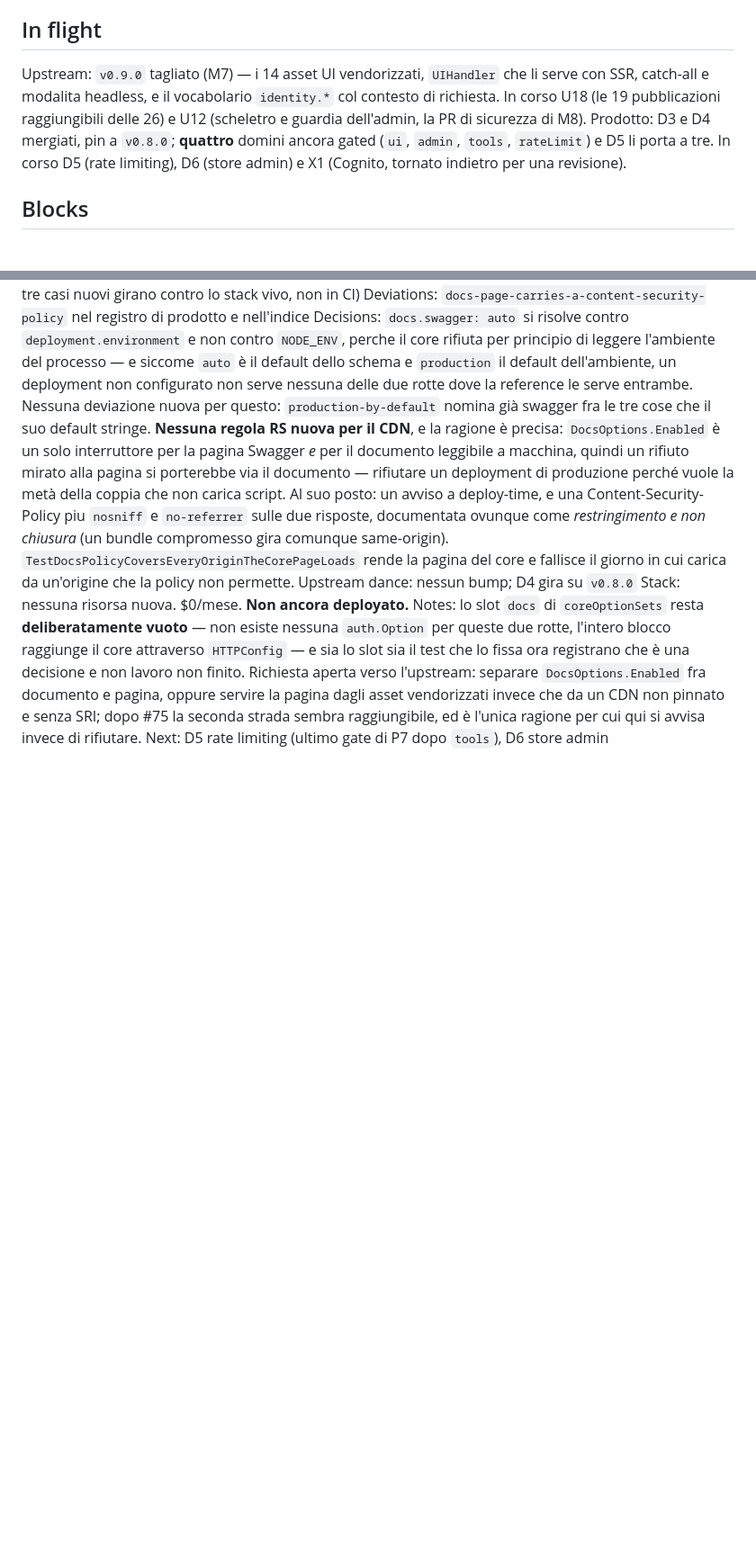
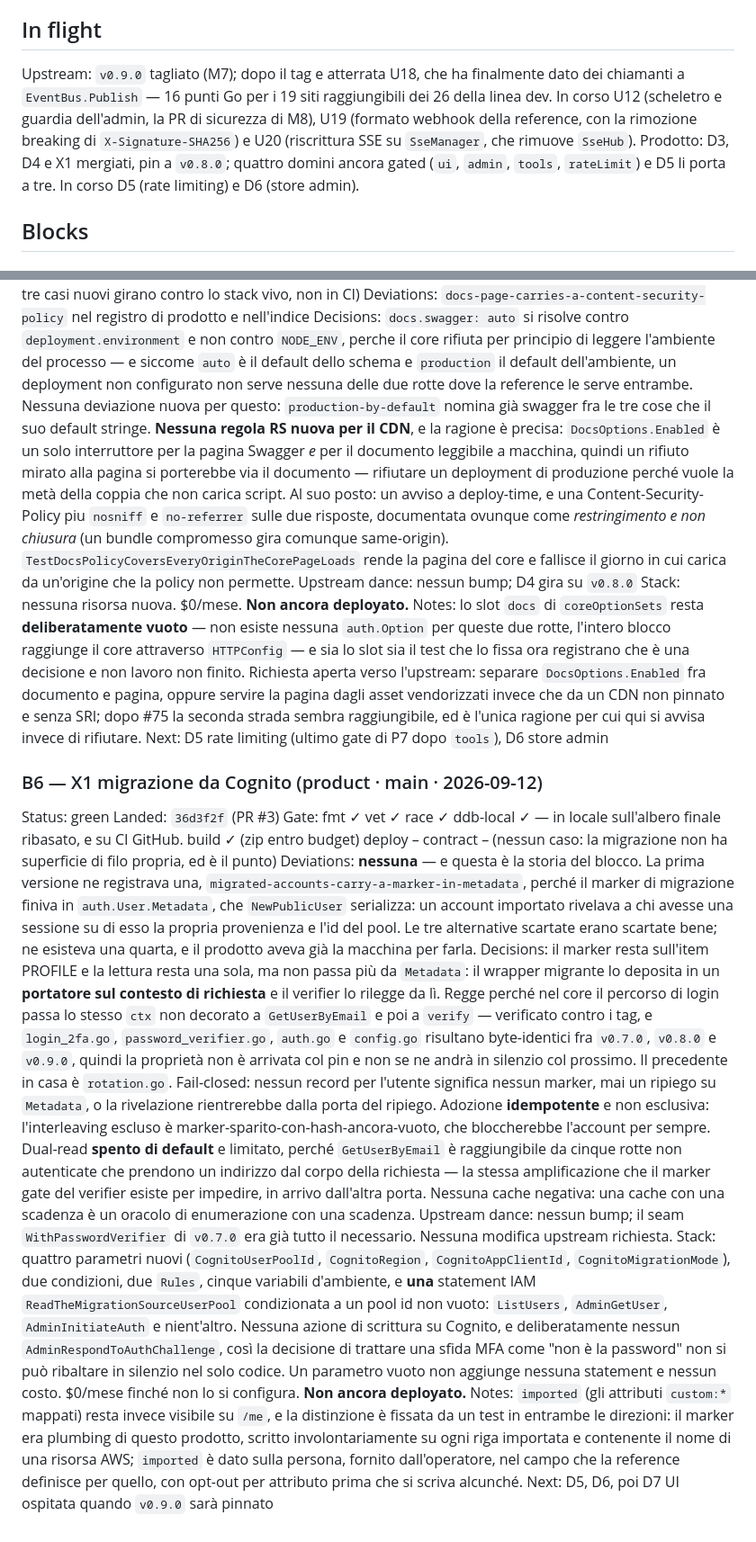
Before and after one commit to nik2208/awesome-lambda-auth, a Markdown page: docs/PROGRESS.md, 2 parts joined by grey strips. Shown at 90% size. Rendered like a GitHub page; blank space fills up the shorter version.

Commit message:
docs(progress): record X1
Co-Authored-By: Claude Opus 5 <noreply@anthropic.com>

```diff
--- a/docs/PROGRESS.md
+++ b/docs/PROGRESS.md
@@ -33,7 +33,7 @@ The single ledger for the 2026-09 build-out of `awesome-go-auth` (upstream, U) a
 
 ## In flight
 
-Upstream: `v0.9.0` tagliato (M7) — i 14 asset UI vendorizzati, `UIHandler` che li serve con SSR, catch-all e modalita headless, e il vocabolario `identity.*` col contesto di richiesta. In corso U18 (le 19 pubblicazioni raggiungibili delle 26) e U12 (scheletro e guardia dell'admin, la PR di sicurezza di M8). Prodotto: D3 e D4 mergiati, pin a `v0.8.0`; **quattro** domini ancora gated (`ui`, `admin`, `tools`, `rateLimit`) e D5 li porta a tre. In corso D5 (rate limiting), D6 (store admin) e X1 (Cognito, tornato indietro per una revisione).
+Upstream: `v0.9.0` tagliato (M7); dopo il tag e atterrata U18, che ha finalmente dato dei chiamanti a `EventBus.Publish` — 16 punti Go per i 19 siti raggiungibili dei 26 della linea dev. In corso U12 (scheletro e guardia dell'admin, la PR di sicurezza di M8), U19 (formato webhook della reference, con la rimozione breaking di `X-Signature-SHA256`) e U20 (riscrittura SSE su `SseManager`, che rimuove `SseHub`). Prodotto: D3, D4 e X1 mergiati, pin a `v0.8.0`; quattro domini ancora gated (`ui`, `admin`, `tools`, `rateLimit`) e D5 li porta a tre. In corso D5 (rate limiting) e D6 (store admin).
 
 ## Blocks
 
@@ -101,3 +101,14 @@ Upstream dance: nessun bump; D4 gira su `v0.8.0`
 Stack: nessuna risorsa nuova. $0/mese. **Non ancora deployato.**
 Notes: lo slot `docs` di `coreOptionSets` resta **deliberatamente vuoto** — non esiste nessuna `auth.Option` per queste due rotte, l'intero blocco raggiunge il core attraverso `HTTPConfig` — e sia lo slot sia il test che lo fissa ora registrano che è una decisione e non lavoro non finito. Richiesta aperta verso l'upstream: separare `DocsOptions.Enabled` fra documento e pagina, oppure servire la pagina dagli asset vendorizzati invece che da un CDN non pinnato e senza SRI; dopo #75 la seconda strada sembra raggiungibile, ed è l'unica ragione per cui qui si avvisa invece di rifiutare.
 Next: D5 rate limiting (ultimo gate di P7 dopo `tools`), D6 store admin
+
+### B6 — X1 migrazione da Cognito (product · main · 2026-09-12)
+Status: green
+Landed: `36d3f2f` (PR #3)
+Gate: fmt ✓ vet ✓ race ✓ ddb-local ✓ — in locale sull'albero finale ribasato, e su CI GitHub. build ✓ (zip entro budget) deploy – contract – (nessun caso: la migrazione non ha superficie di filo propria, ed è il punto)
+Deviations: **nessuna** — e questa è la storia del blocco. La prima versione ne registrava una, `migrated-accounts-carry-a-marker-in-metadata`, perché il marker di migrazione finiva in `auth.User.Metadata`, che `NewPublicUser` serializza: un account importato rivelava a chi avesse una sessione su di esso la propria provenienza e l'id del pool. Le tre alternative scartate erano scartate bene; ne esisteva una quarta, e il prodotto aveva già la macchina per farla.
+Decisions: il marker resta sull'item PROFILE e la lettura resta una sola, ma non passa più da `Metadata`: il wrapper migrante lo deposita in un **portatore sul contesto di richiesta** e il verifier lo rilegge da lì. Regge perché nel core il percorso di login passa lo stesso `ctx` non decorato a `GetUserByEmail` e poi a `verify` — verificato contro i tag, e `login_2fa.go`, `password_verifier.go`, `auth.go` e `config.go` risultano byte-identici fra `v0.7.0`, `v0.8.0` e `v0.9.0`, quindi la proprietà non è arrivata col pin e non se ne andrà in silenzio col prossimo. Il precedente in casa è `rotation.go`. Fail-closed: nessun record per l'utente significa nessun marker, mai un ripiego su `Metadata`, o la rivelazione rientrerebbe dalla porta del ripiego. Adozione **idempotente** e non esclusiva: l'interleaving escluso è marker-sparito-con-hash-ancora-vuoto, che bloccherebbe l'account per sempre. Dual-read **spento di default** e limitato, perché `GetUserByEmail` è raggiungibile da cinque rotte non autenticate che prendono un indirizzo dal corpo della richiesta — la stessa amplificazione che il marker gate del verifier esiste per impedire, in arrivo dall'altra porta. Nessuna cache negativa: una cache con una scadenza è un oracolo di enumerazione con una scadenza.
+Upstream dance: nessun bump; il seam `WithPasswordVerifier` di `v0.7.0` era già tutto il necessario. Nessuna modifica upstream richiesta.
+Stack: quattro parametri nuovi (`CognitoUserPoolId`, `CognitoRegion`, `CognitoAppClientId`, `CognitoMigrationMode`), due condizioni, due `Rules`, cinque variabili d'ambiente, e **una** statement IAM `ReadTheMigrationSourceUserPool` condizionata a un pool id non vuoto: `ListUsers`, `AdminGetUser`, `AdminInitiateAuth` e nient'altro. Nessuna azione di scrittura su Cognito, e deliberatamente nessun `AdminRespondToAuthChallenge`, così la decisione di trattare una sfida MFA come "non è la password" non si può ribaltare in silenzio nel solo codice. Un parametro vuoto non aggiunge nessuna statement e nessun costo. $0/mese finché non lo si configura. **Non ancora deployato.**
+Notes: `imported` (gli attributi `custom:*` mappati) resta invece visibile su `/me`, e la distinzione è fissata da un test in entrambe le direzioni: il marker era plumbing di questo prodotto, scritto involontariamente su ogni riga importata e contenente il nome di una risorsa AWS; `imported` è dato sulla persona, fornito dall'operatore, nel campo che la reference definisce per quello, con opt-out per attributo prima che si scriva alcunché.
+Next: D5, D6, poi D7 UI ospitata quando `v0.9.0` sarà pinnato
```
